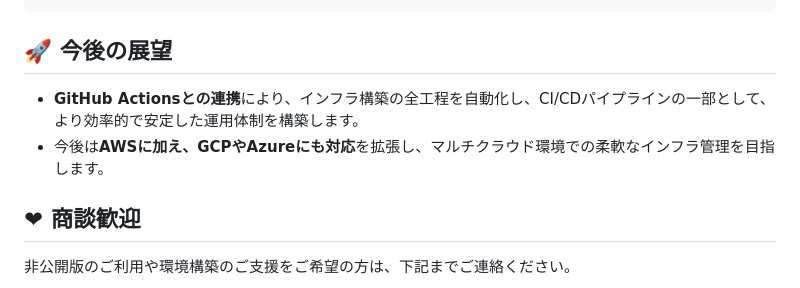
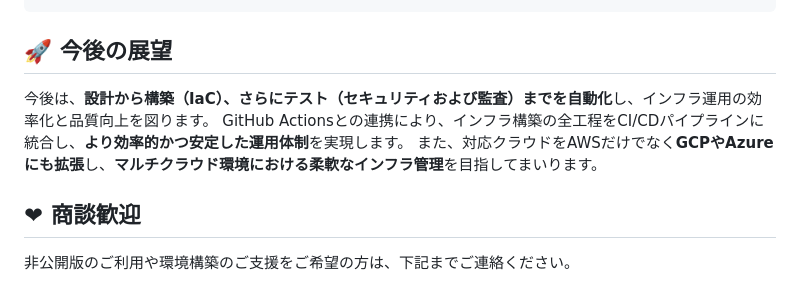
Before and after one commit to 8alfalfa8/aws-terraform-code-generator, a Markdown page: README.md, the part around the change. Rendered like a GitHub page.

````diff
--- a/README.md
+++ b/README.md
@@ -121,8 +121,10 @@ python prod.py        # 商用非公開
 ```
 
 ## 🚀 今後の展望
-* **GitHub Actionsとの連携**により、インフラ構築の全工程を自動化し、CI/CDパイプラインの一部として、より効率的で安定した運用体制を構築します。
-* 今後は**AWSに加え、GCPやAzureにも対応**を拡張し、マルチクラウド環境での柔軟なインフラ管理を目指します。
+
+今後は、**設計から構築（IaC）、さらにテスト（セキュリティおよび監査）までを自動化**し、インフラ運用の効率化と品質向上を図ります。
+GitHub Actionsとの連携により、インフラ構築の全工程をCI/CDパイプラインに統合し、**より効率的かつ安定した運用体制**を実現します。
+また、対応クラウドをAWSだけでなく**GCPやAzureにも拡張**し、**マルチクラウド環境における柔軟なインフラ管理**を目指してまいります。
 
 ## ❤ 商談歓迎
 
````
